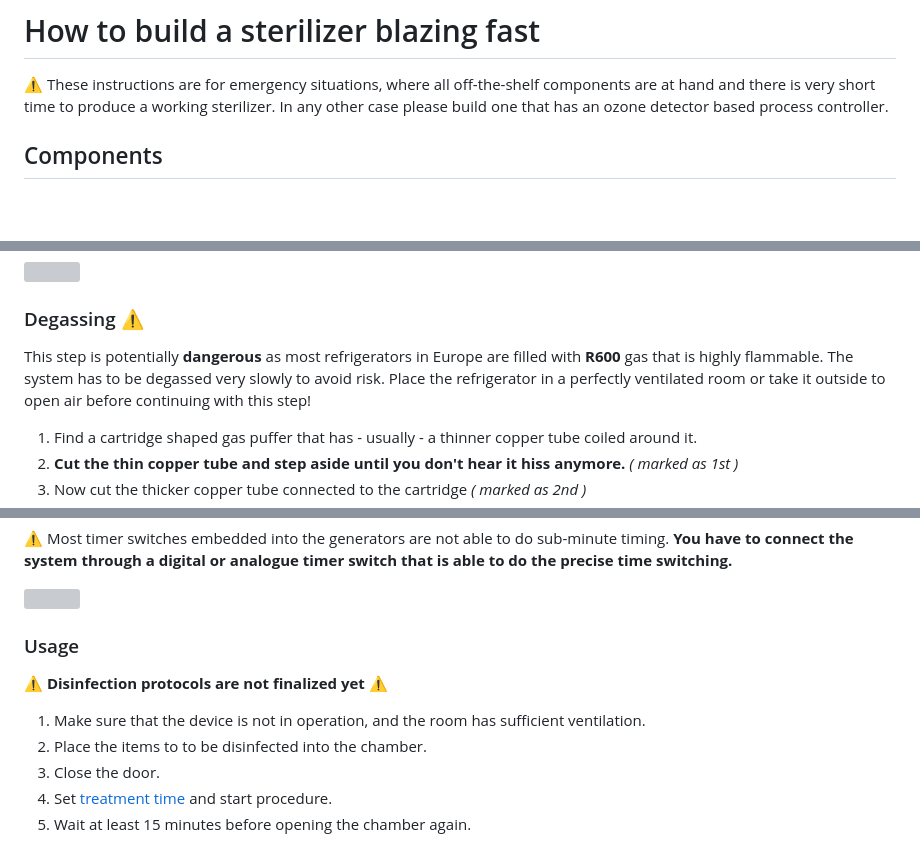
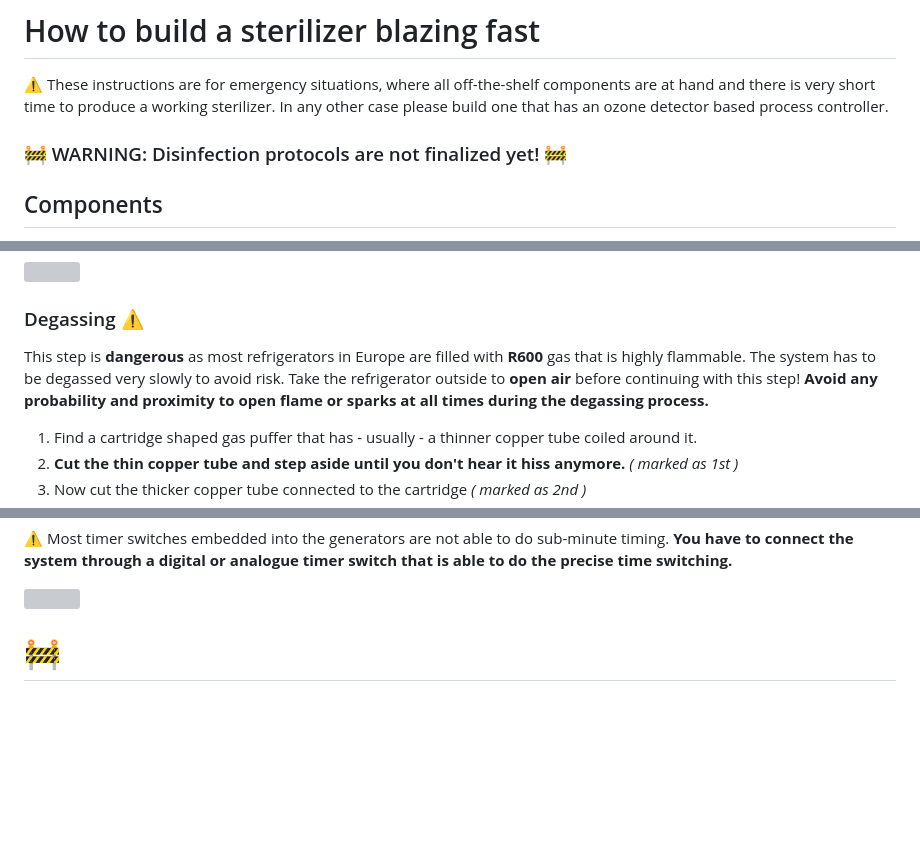
Before and after one commit to nowtechnologies/open_ozone_chamber, a Markdown page: doc/ver_emergency.md, 3 parts joined by grey strips. GitHub-like rendering; blank space fills up the shorter version; grey boxes are pictures that could not be loaded.

Commit message:
catalizer init

```diff
--- a/doc/ver_emergency.md
+++ b/doc/ver_emergency.md
@@ -1,6 +1,8 @@
 # How to build a sterilizer blazing fast
 
 :warning: These instructions are for emergency situations, where all off-the-shelf components are at hand and there is very short time to produce a working sterilizer. In any other case please build one that has an ozone detector based process controller.
+
+### :construction: WARNING: Disinfection protocols are not finalized yet! :construction:
 
 ## Components
 
@@ -32,7 +34,7 @@ Find the distributor box ( probably near the compressor ), pull the cables out s
 
 ### Degassing :warning:
 
-This step is potentially **dangerous** as most refrigerators in Europe are filled with **R600** gas that is highly flammable. The system has to be degassed very slowly to avoid risk. Place the refrigerator in a perfectly ventilated room or take it outside to open air before continuing with this step!
+This step is **dangerous** as most refrigerators in Europe are filled with **R600** gas that is highly flammable. The system has to be degassed very slowly to avoid risk. Take the refrigerator outside to **open air** before continuing with this step! **Avoid any probability and proximity to open flame or sparks at all times during the degassing process.**
 
 1. Find a cartridge shaped gas puffer that has - usually - a thinner copper tube coiled around it.
 2. **Cut the thin copper tube and step aside until you don't hear it hiss anymore.** *( marked as 1st )*
@@ -111,12 +113,4 @@ Most generators' - that have analogue timer built in - continuous operation can
 
 ![](build/refr_gen_timer.jpg)
 
-### Usage
-
-**:warning: Disinfection protocols are not finalized yet :warning:**
-
-1. Make sure that the device is not in operation, and the room has sufficient ventilation.
-2. Place the items to to be disinfected into the chamber.
-3. Close the door.
-4. Set [treatment time](http://nowtech.cloud/closed_calc.html) and start procedure.
-5. Wait at least 15 minutes before opening the chamber again.
+# :construction:
```
Also changed, not shown: doc/catalizator.md (added, +3 -0 lines), doc/ph_controller.jpg (added), 1 other file.
